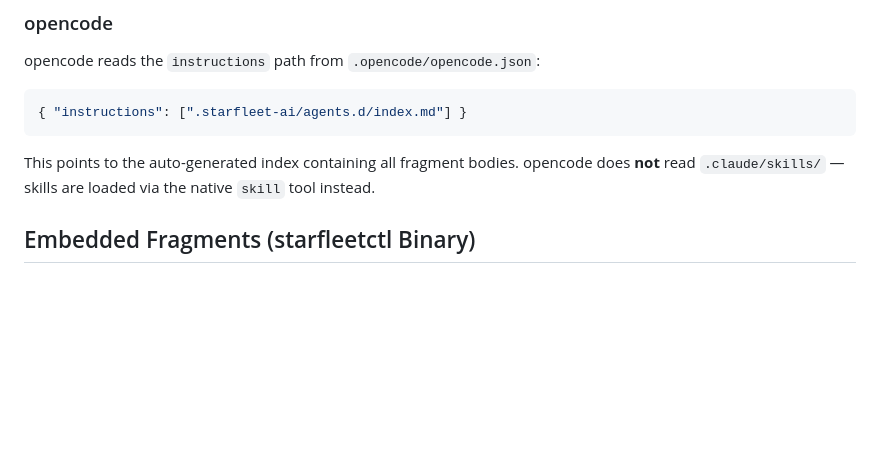
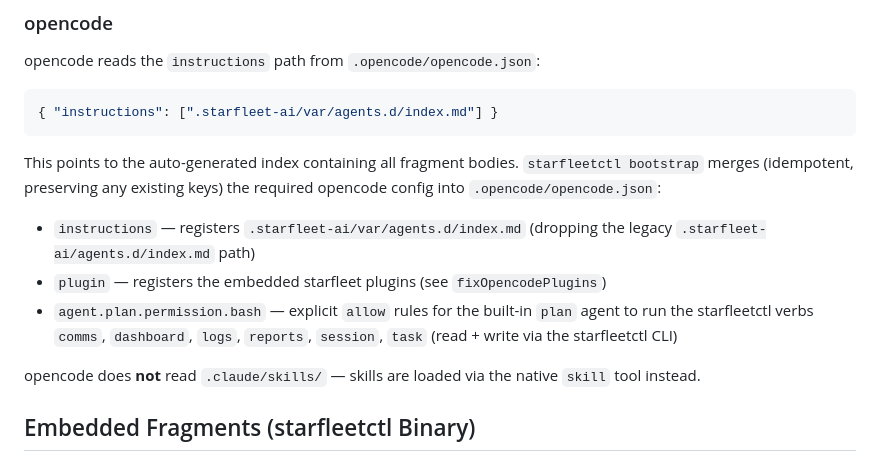
Before and after one commit to mpbt-hq/starfleetctl, a Markdown page: doc/agents.md, the part around the change. GitHub-like rendering; blank space fills up the shorter version.

Commit message:
doc: agents — opencode config is bootstrap-merged; fix instructions path
The generated index lives at .starfleet-ai/var/agents.d/index.md, not
.starfleet-ai/agents.d/index.md. Document what 'starfleetctl bootstrap'
now maintains in .opencode/opencode.json (instructions, plugin, plan-agent
permissions).

Signed-off-by: Enrico Weigelt, metux IT consult <info@metux.net>

````diff
--- a/doc/agents.md
+++ b/doc/agents.md
@@ -219,10 +219,20 @@ can use `@import` to reference individual fragments — but the generated
 
 opencode reads the `instructions` path from `.opencode/opencode.json`:
 ```json
-{ "instructions": [".starfleet-ai/agents.d/index.md"] }
+{ "instructions": [".starfleet-ai/var/agents.d/index.md"] }
 ```
 
 This points to the auto-generated index containing all fragment bodies.
+`starfleetctl bootstrap` merges (idempotent, preserving any existing keys) the
+required opencode config into `.opencode/opencode.json`:
+
+- `instructions` — registers `.starfleet-ai/var/agents.d/index.md` (dropping
+  the legacy `.starfleet-ai/agents.d/index.md` path)
+- `plugin` — registers the embedded starfleet plugins (see `fixOpencodePlugins`)
+- `agent.plan.permission.bash` — explicit `allow` rules for the built-in
+  `plan` agent to run the starfleetctl verbs `comms`, `dashboard`, `logs`,
+  `reports`, `session`, `task` (read + write via the starfleetctl CLI)
+
 opencode does **not** read `.claude/skills/` — skills are loaded via the
 native `skill` tool instead.
 
````
